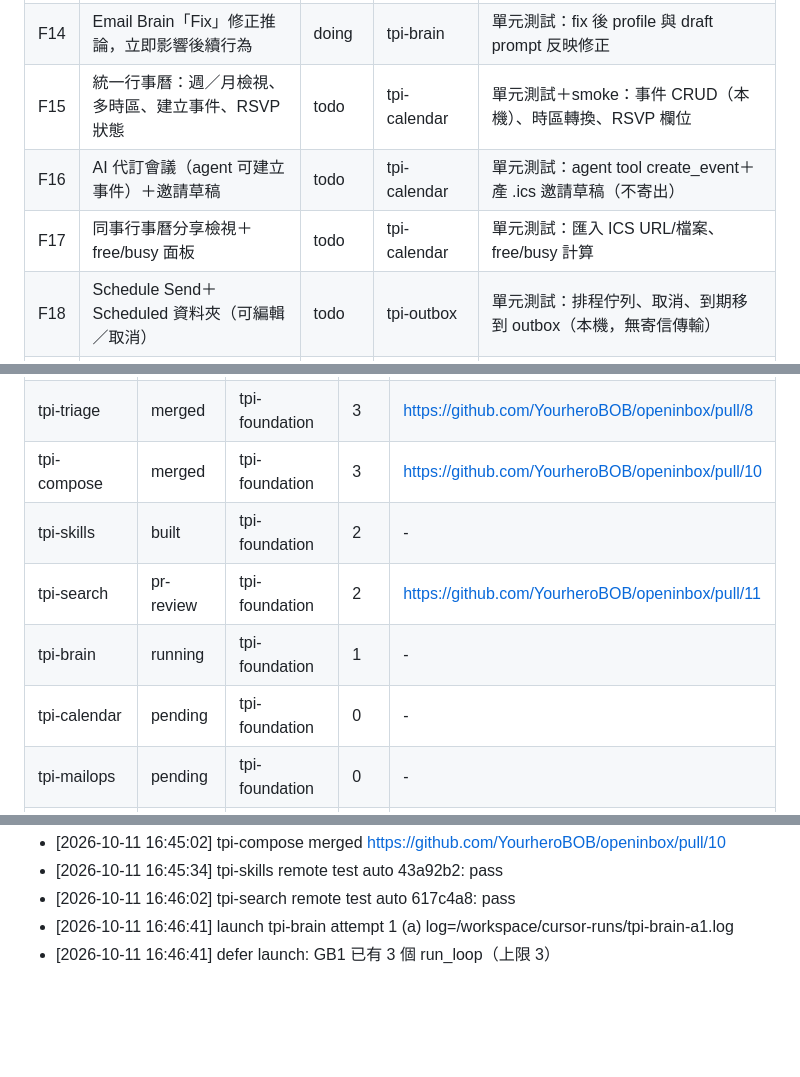
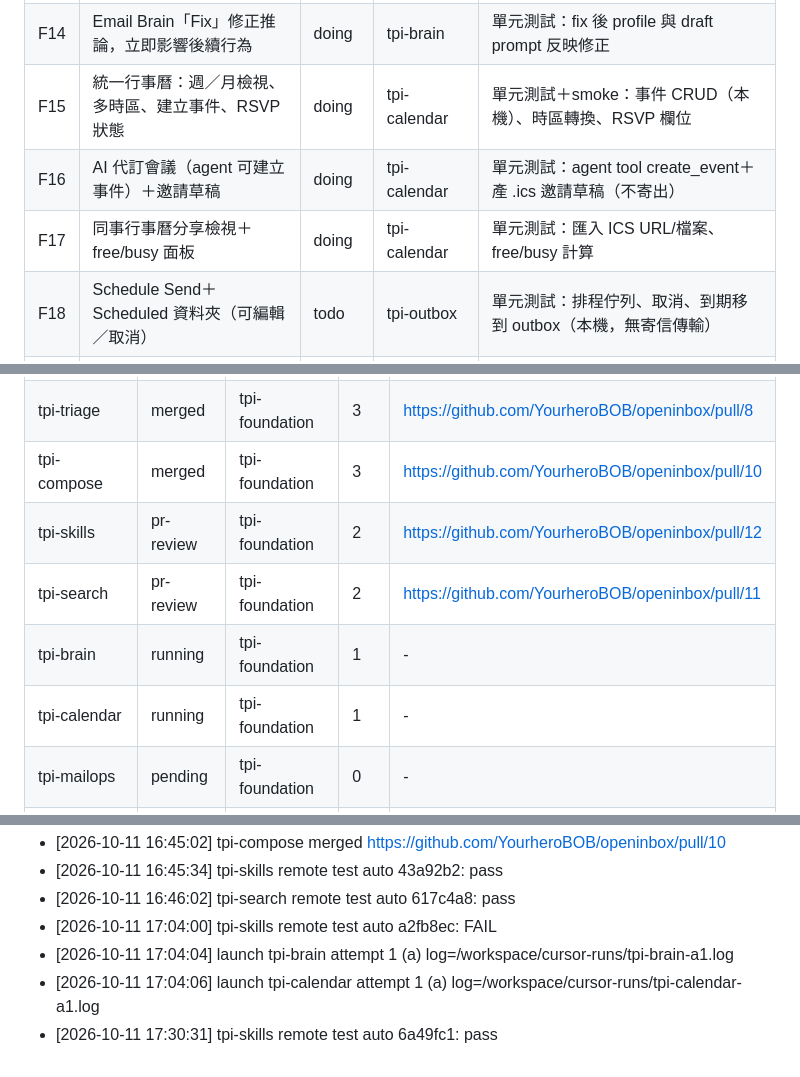
Before and after one commit to YourheroBOB/openinbox, a Markdown page: STATE.md, 3 parts joined by grey strips. Rendered like a GitHub page; blank space fills up the shorter version.

Commit message:
STATE.md: GenMail parity sync（5 WP merged）

```diff
--- a/STATE.md
+++ b/STATE.md
@@ -29,9 +29,9 @@ parity: 13/38（34%）　更新：2026-10-11 16:46 (UTC+8)
 | F12 | 聯絡人搜尋與聯絡人清單 | review | tpi-search | 單元測試：/api/contacts 與搜尋 |
 | F13 | Email Brain 分頁：身分職場、寫作語氣、常聯絡人與關係、進行中專案、工作模式 | doing | tpi-brain | 單元測試：/api/brain/profile 各區塊由 demo 信件推得 |
 | F14 | Email Brain「Fix」修正推論，立即影響後續行為 | doing | tpi-brain | 單元測試：fix 後 profile 與 draft prompt 反映修正 |
-| F15 | 統一行事曆：週／月檢視、多時區、建立事件、RSVP 狀態 | todo | tpi-calendar | 單元測試＋smoke：事件 CRUD（本機）、時區轉換、RSVP 欄位 |
-| F16 | AI 代訂會議（agent 可建立事件）＋邀請草稿 | todo | tpi-calendar | 單元測試：agent tool create_event＋產 .ics 邀請草稿（不寄出） |
-| F17 | 同事行事曆分享檢視＋free/busy 面板 | todo | tpi-calendar | 單元測試：匯入 ICS URL/檔案、free/busy 計算 |
+| F15 | 統一行事曆：週／月檢視、多時區、建立事件、RSVP 狀態 | doing | tpi-calendar | 單元測試＋smoke：事件 CRUD（本機）、時區轉換、RSVP 欄位 |
+| F16 | AI 代訂會議（agent 可建立事件）＋邀請草稿 | doing | tpi-calendar | 單元測試：agent tool create_event＋產 .ics 邀請草稿（不寄出） |
+| F17 | 同事行事曆分享檢視＋free/busy 面板 | doing | tpi-calendar | 單元測試：匯入 ICS URL/檔案、free/busy 計算 |
 | F18 | Schedule Send＋Scheduled 資料夾（可編輯／取消） | todo | tpi-outbox | 單元測試：排程佇列、取消、到期移到 outbox（本機，無寄信傳輸） |
 | F19 | Undo Send 倒數（倒數內可取消） | todo | tpi-outbox | 單元測試＋UI：倒數取消流程 |
 | F20 | 寄出前一律人工確認（agent 不代你發言） | todo | tpi-outbox | 單元測試：未確認的草稿不得進 outbox；預設無寄信傳輸 |
@@ -68,10 +68,10 @@ parity: 13/38（34%）　更新：2026-10-11 16:46 (UTC+8)
 | tpi-providers | merged | tpi-foundation | 2 | https://github.com/YourheroBOB/openinbox/pull/6 |
 | tpi-triage | merged | tpi-foundation | 3 | https://github.com/YourheroBOB/openinbox/pull/8 |
 | tpi-compose | merged | tpi-foundation | 3 | https://github.com/YourheroBOB/openinbox/pull/10 |
-| tpi-skills | built | tpi-foundation | 2 | - |
+| tpi-skills | pr-review | tpi-foundation | 2 | https://github.com/YourheroBOB/openinbox/pull/12 |
 | tpi-search | pr-review | tpi-foundation | 2 | https://github.com/YourheroBOB/openinbox/pull/11 |
 | tpi-brain | running | tpi-foundation | 1 | - |
-| tpi-calendar | pending | tpi-foundation | 0 | - |
+| tpi-calendar | running | tpi-foundation | 1 | - |
 | tpi-mailops | pending | tpi-foundation | 0 | - |
 | tpi-outbox | pending | tpi-compose | 0 | - |
 | tpi-followup | pending | tpi-triage | 0 | - |
@@ -101,5 +99,7 @@ parity: 13/38（34%）　更新：2026-10-11 16:46 (UTC+8)
 - [2026-10-11 16:45:02] tpi-compose merged https://github.com/YourheroBOB/openinbox/pull/10
 - [2026-10-11 16:45:34] tpi-skills remote test auto 43a92b2: pass
 - [2026-10-11 16:46:02] tpi-search remote test auto 617c4a8: pass
-- [2026-10-11 16:46:41] launch tpi-brain attempt 1 (a) log=/workspace/cursor-runs/tpi-brain-a1.log
-- [2026-10-11 16:46:41] defer launch: GB1 已有 3 個 run_loop（上限 3）
+- [2026-10-11 17:04:00] tpi-skills remote test auto a2fb8ec: FAIL
+- [2026-10-11 17:04:04] launch tpi-brain attempt 1 (a) log=/workspace/cursor-runs/tpi-brain-a1.log
+- [2026-10-11 17:04:06] launch tpi-calendar attempt 1 (a) log=/workspace/cursor-runs/tpi-calendar-a1.log
+- [2026-10-11 17:30:31] tpi-skills remote test auto 6a49fc1: pass
```
Also changed, not shown: other parts of STATE.md (+1 -3 lines).
